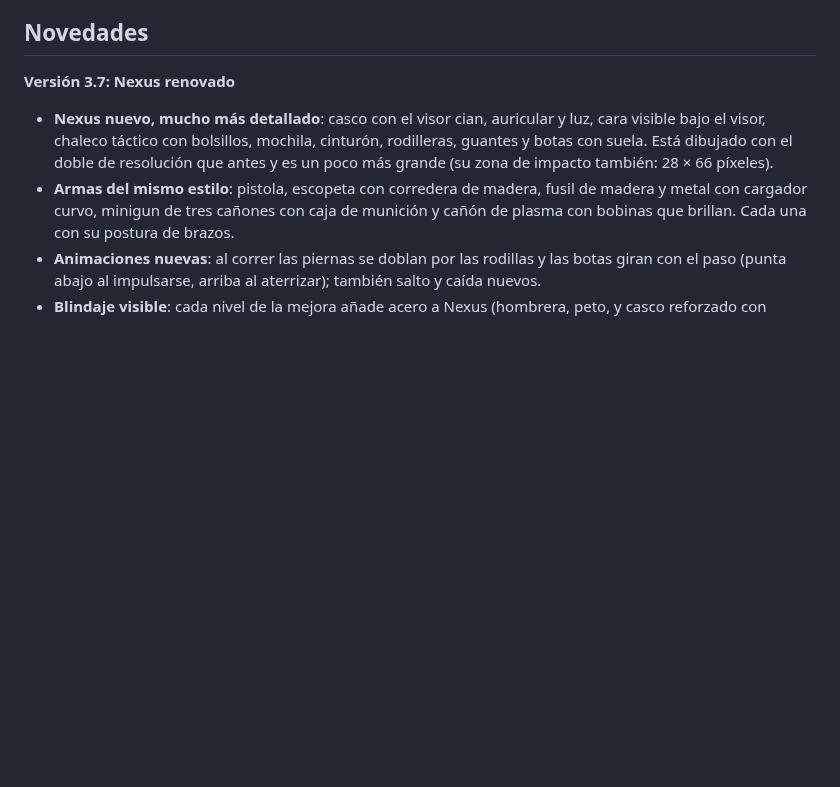
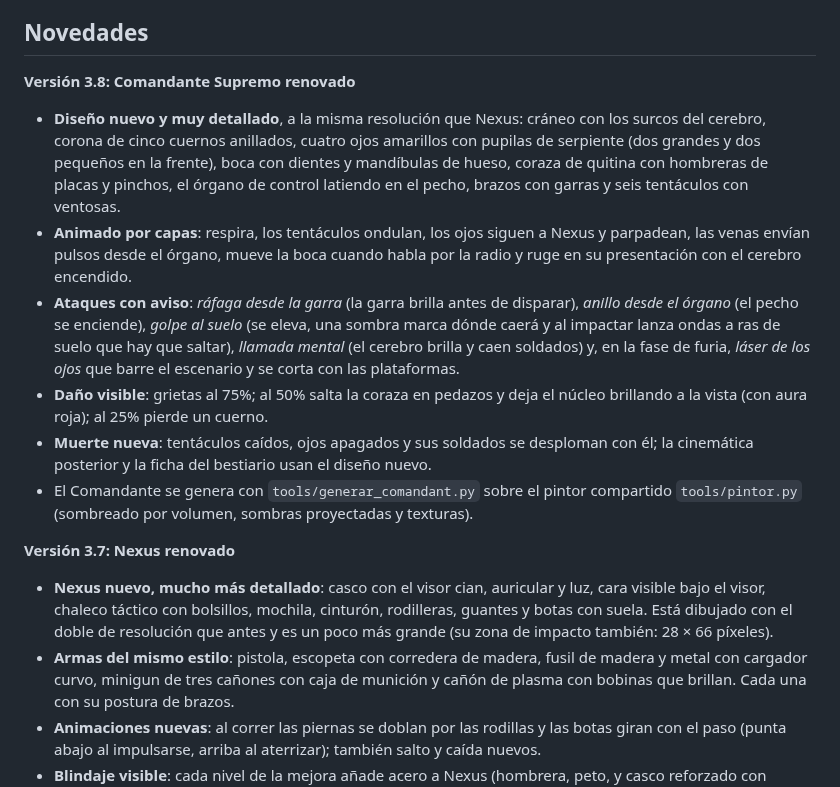
Before and after one commit to abelber07/historygame, a Markdown page: README.md, the part around the change. GitHub-like rendering; blank space fills up the shorter version.

```diff
--- a/README.md
+++ b/README.md
@@ -94,6 +94,14 @@ El juego se dibuja a **960x540** (panorámico 16:9). En un monitor de **1920x108
 Ganas XP eliminando enemigos y completando escenarios (más XP la primera vez). Cada 200 XP subes un nivel del Battle Pass, hasta 20, y desbloqueas monedas y cosméticos exclusivos: uniformes Desierto, Ártico, Nocturno, Élite roja, Cibernético y Dorado; aspectos de arma Tóxico, Plasma azul, Infierno, Arcoíris y Dorado; y títulos como «Cazador de aliens» o «Leyenda de Xylos».
 
 ## Novedades
+
+**Versión 3.8: Comandante Supremo renovado**
+- **Diseño nuevo y muy detallado**, a la misma resolución que Nexus: cráneo con los surcos del cerebro, corona de cinco cuernos anillados, cuatro ojos amarillos con pupilas de serpiente (dos grandes y dos pequeños en la frente), boca con dientes y mandíbulas de hueso, coraza de quitina con hombreras de placas y pinchos, el órgano de control latiendo en el pecho, brazos con garras y seis tentáculos con ventosas.
+- **Animado por capas**: respira, los tentáculos ondulan, los ojos siguen a Nexus y parpadean, las venas envían pulsos desde el órgano, mueve la boca cuando habla por la radio y ruge en su presentación con el cerebro encendido.
+- **Ataques con aviso**: *ráfaga desde la garra* (la garra brilla antes de disparar), *anillo desde el órgano* (el pecho se enciende), *golpe al suelo* (se eleva, una sombra marca dónde caerá y al impactar lanza ondas a ras de suelo que hay que saltar), *llamada mental* (el cerebro brilla y caen soldados) y, en la fase de furia, *láser de los ojos* que barre el escenario y se corta con las plataformas.
+- **Daño visible**: grietas al 75%; al 50% salta la coraza en pedazos y deja el núcleo brillando a la vista (con aura roja); al 25% pierde un cuerno.
+- **Muerte nueva**: tentáculos caídos, ojos apagados y sus soldados se desploman con él; la cinemática posterior y la ficha del bestiario usan el diseño nuevo.
+- El Comandante se genera con `tools/generar_comandant.py` sobre el pintor compartido `tools/pintor.py` (sombreado por volumen, sombras proyectadas y texturas).
 
 **Versión 3.7: Nexus renovado**
 - **Nexus nuevo, mucho más detallado**: casco con el visor cian, auricular y luz, cara visible bajo el visor, chaleco táctico con bolsillos, mochila, cinturón, rodilleras, guantes y botas con suela. Está dibujado con el doble de resolución que antes y es un poco más grande (su zona de impacto también: 28 × 66 píxeles).
```
Also changed, not shown: assets/img/comandant.png (added), 6 other files.
